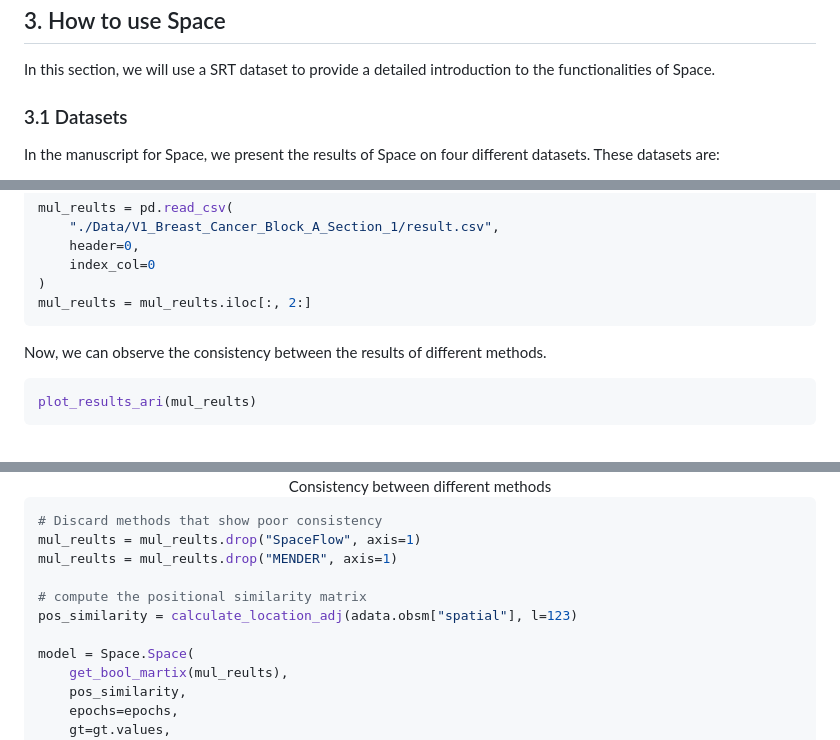
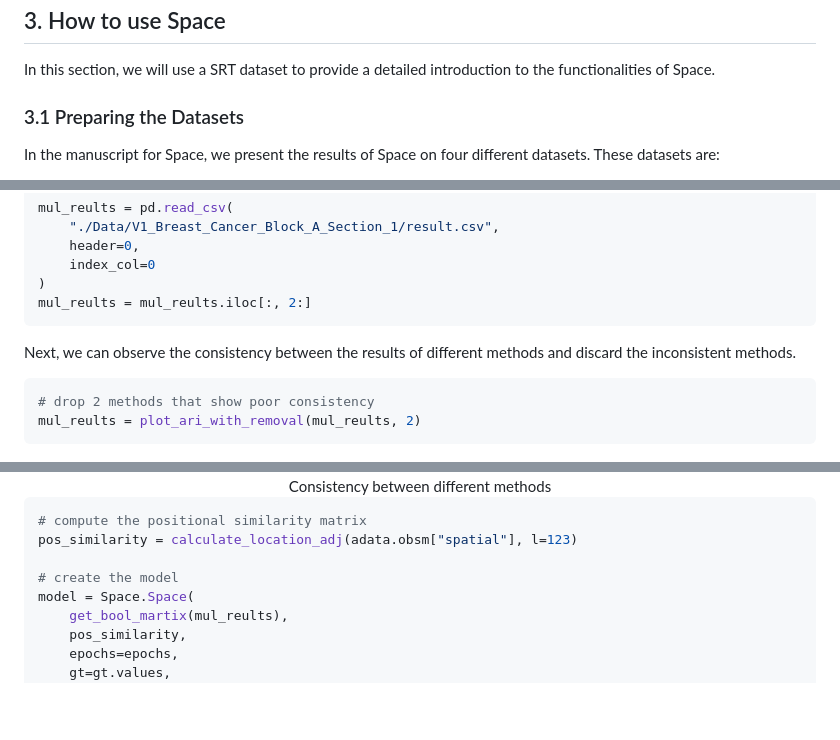
Before and after one commit to Honchkrow/Space, a Markdown page: README.md, 3 parts joined by grey strips. Drawn GitHub-style; blank space fills up the shorter version.

````diff
--- a/README.md
+++ b/README.md
@@ -76,7 +76,7 @@ conda activate Space
 
 In this section, we will use a SRT dataset to provide a detailed introduction to the functionalities of Space.
 
-### 3.1 Datasets
+### 3.1 Preparing the Datasets
 
 In the manuscript for Space, we present the results of Space on four different datasets. These datasets are:
 
@@ -200,11 +200,11 @@ mul_reults = pd.read_csv(
 mul_reults = mul_reults.iloc[:, 2:]
 ```
 
-
-Now, we can observe the consistency between the results of different methods.
+Next, we can observe the consistency between the results of different methods and discard the inconsistent methods.
 
 ```python
-plot_results_ari(mul_reults)
+# drop 2 methods that show poor consistency
+mul_reults = plot_ari_with_removal(mul_reults, 2)
 ```
 
 <center>
@@ -220,13 +220,10 @@ plot_results_ari(mul_reults)
 
 
 ```python
-# Discard methods that show poor consistency
-mul_reults = mul_reults.drop("SpaceFlow", axis=1)
-mul_reults = mul_reults.drop("MENDER", axis=1)
-
 # compute the positional similarity matrix
 pos_similarity = calculate_location_adj(adata.obsm["spatial"], l=123)
 
+# create the model
 model = Space.Space(
     get_bool_martix(mul_reults),
     pos_similarity,
````
Also changed, not shown: other parts of README.md (+82 -20 lines).
